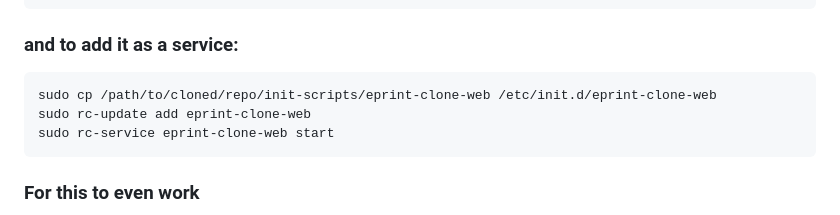
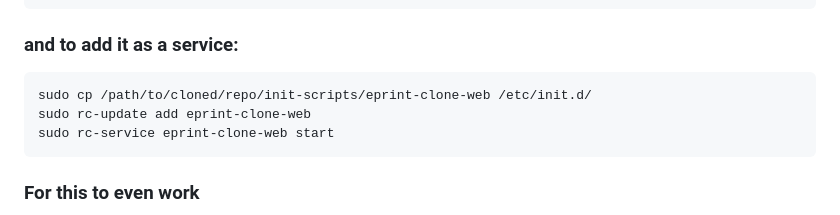
Before and after one commit to matu6968/web-hp-eprint-clone, a Markdown page: README.md, the part around one of its changes. Rendered like a GitHub page.

````diff
--- a/README.md
+++ b/README.md
@@ -71,7 +71,7 @@ command_user="userexample" # change this to your usernames
 ### and to add it as a service:
 
 ```
-sudo cp /path/to/cloned/repo/init-scripts/eprint-clone-web /etc/init.d/eprint-clone-web
+sudo cp /path/to/cloned/repo/init-scripts/eprint-clone-web /etc/init.d/
 sudo rc-update add eprint-clone-web
 sudo rc-service eprint-clone-web start
 ```
````
Also changed, not shown: other parts of README.md (+1 -1 lines).
